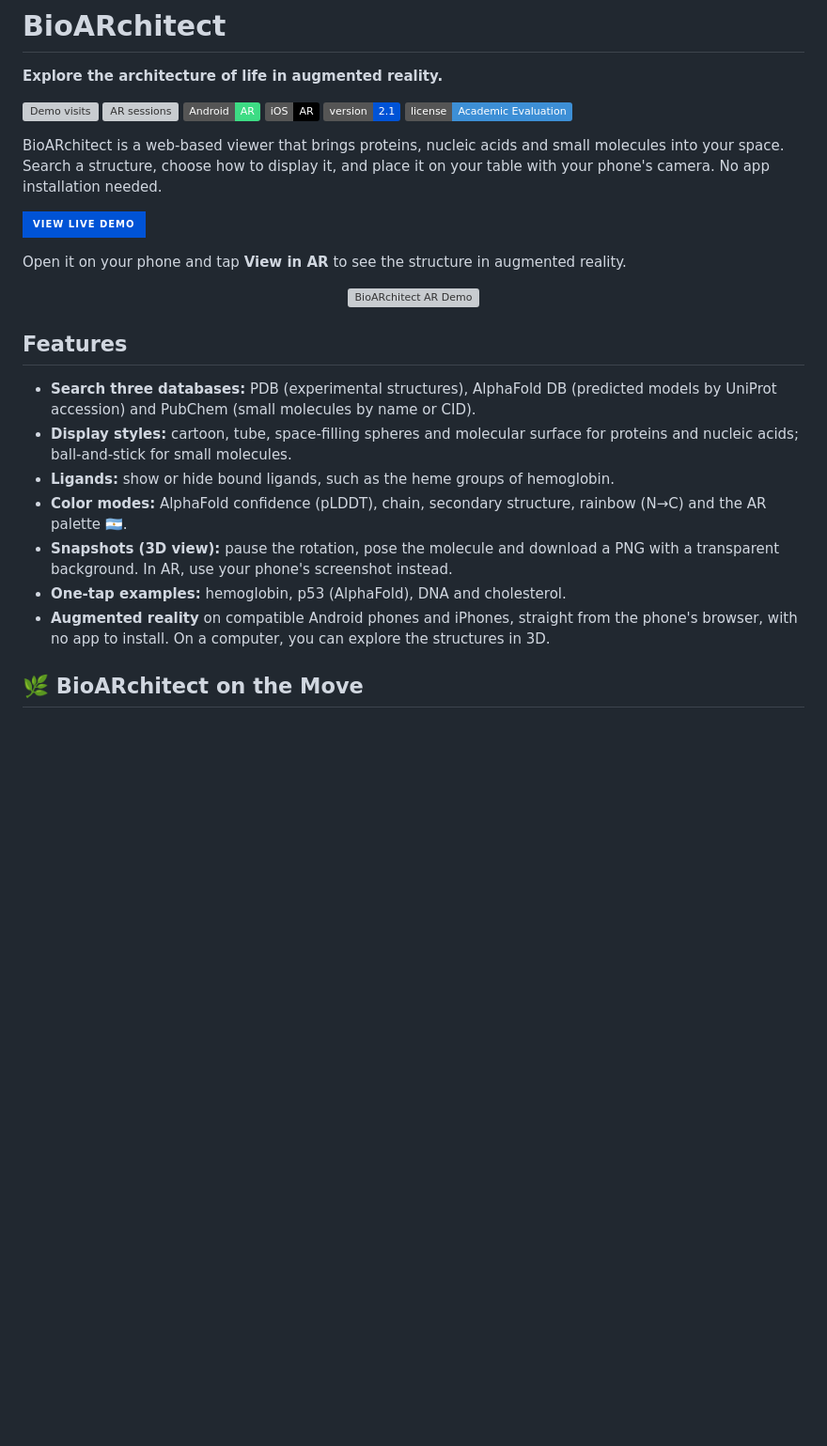
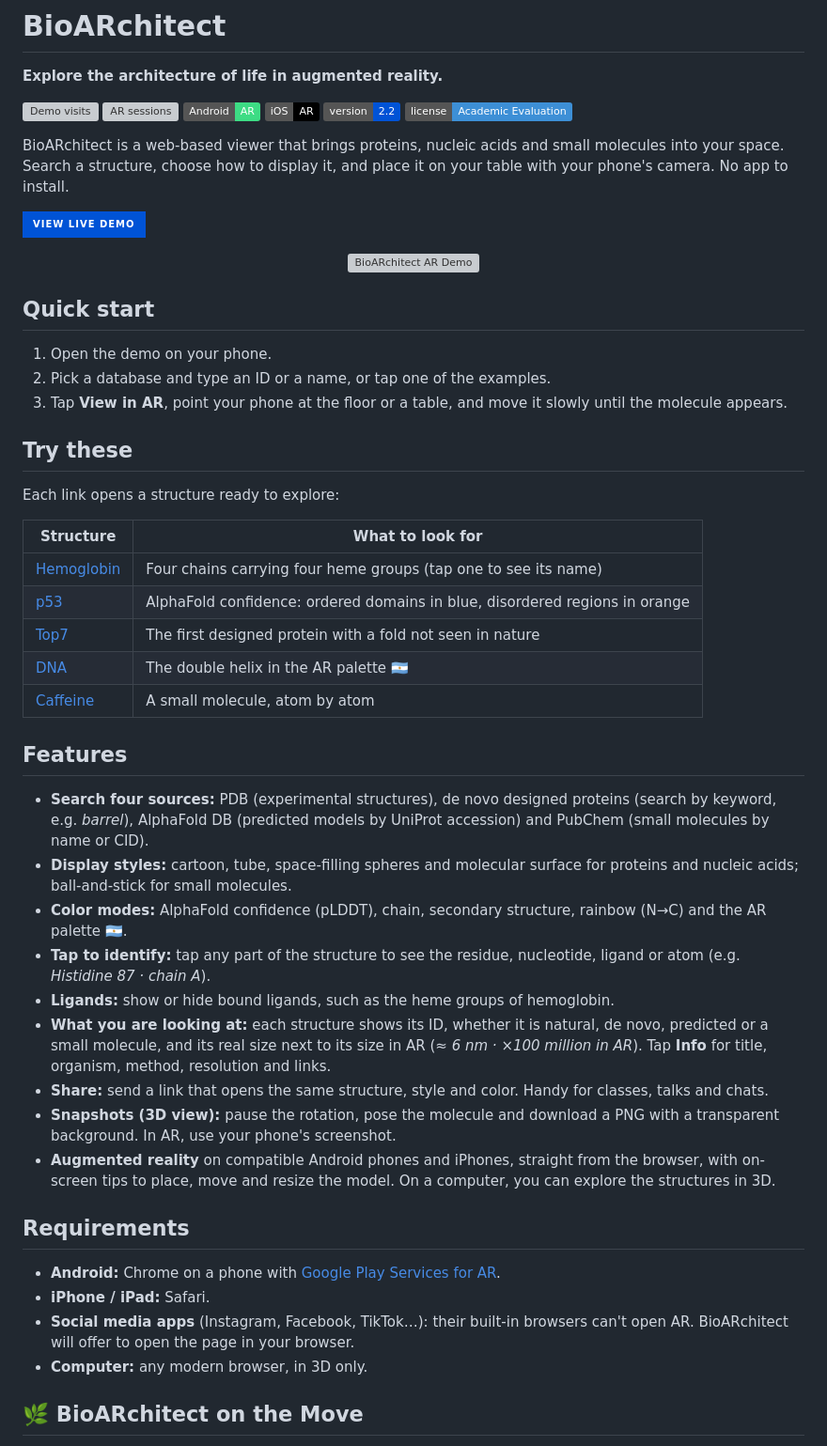
Before and after one commit to cpadillafranzotti/BioARchitect, a Markdown page: README.md, the part around one of its changes. Shown at 94% size. Rendered like a GitHub page; badges without logos; blank space fills up the shorter version; grey boxes are pictures that could not be loaded.

Commit message:
Update README with version and wording changes
Updated version number and improved wording in README.

```diff
--- a/README.md
+++ b/README.md
@@ -6,10 +6,10 @@
 [![AR sessions](https://img.shields.io/badge/dynamic/json?url=https%3A%2F%2Fbioarchitect.goatcounter.com%2Fcounter%2Far-launch.json&query=count&label=AR%20sessions&color=orange)](https://cpadillafranzotti.github.io/BioARchitect/)
 [![Android](https://img.shields.io/badge/Android-AR-3DDC84?logo=android&logoColor=white)](https://cpadillafranzotti.github.io/BioARchitect/)
 [![iOS](https://img.shields.io/badge/iOS-AR-000000?logo=apple&logoColor=white)](https://cpadillafranzotti.github.io/BioARchitect/)
-![Version](https://img.shields.io/badge/version-2.1-0053d6)
+![Version](https://img.shields.io/badge/version-2.2-0053d6)
 [![License: Academic Evaluation](https://img.shields.io/badge/license-Academic%20Evaluation-3d8fd6)](LICENCE)
 
-BioARchitect is a web-based viewer that brings proteins, nucleic acids and small molecules into your space. Search a structure, choose how to display it, and place it on your table with your phone's camera. No app installation needed.
+BioARchitect is a web-based viewer that brings proteins, nucleic acids and small molecules into your space. Search a structure, choose how to display it, and place it on your table with your phone's camera. No app to install.
 
 <p align="left">
   <a href="https://cpadillafranzotti.github.io/BioARchitect/" target="_blank">
@@ -17,21 +17,46 @@ BioARchitect is a web-based viewer that brings proteins, nucleic acids and small
   </a>
 </p>
 
-Open it on your phone and tap **View in AR** to see the structure in augmented reality.
-
 <p align="center">
   <img src="bioarchitect-preview.gif" alt="BioARchitect AR Demo" width="380px">
 </p>
 
+## Quick start
+
+1. Open the demo on your phone.
+2. Pick a database and type an ID or a name, or tap one of the examples.
+3. Tap **View in AR**, point your phone at the floor or a table, and move it slowly until the molecule appears.
+
+## Try these
+
+Each link opens a structure ready to explore:
+
+| Structure | What to look for |
+|---|---|
+| [Hemoglobin](https://cpadillafranzotti.github.io/BioARchitect/?pdb=4HHB) | Four chains carrying four heme groups (tap one to see its name) |
+| [p53](https://cpadillafranzotti.github.io/BioARchitect/?alphafold=P04637) | AlphaFold confidence: ordered domains in blue, disordered regions in orange |
+| [Top7](https://cpadillafranzotti.github.io/BioARchitect/?pdb=1QYS&style=surface) | The first designed protein with a fold not seen in nature |
+| [DNA](https://cpadillafranzotti.github.io/BioARchitect/?pdb=1BNA&color=argentina) | The double helix in the AR palette 🇦🇷 |
+| [Caffeine](https://cpadillafranzotti.github.io/BioARchitect/?pubchem=caffeine) | A small molecule, atom by atom |
+
 ## Features
 
-- **Search three databases:** PDB (experimental structures), AlphaFold DB (predicted models by UniProt accession) and PubChem (small molecules by name or CID).
+- **Search four sources:** PDB (experimental structures), de novo designed proteins (search by keyword, e.g. *barrel*), AlphaFold DB (predicted models by UniProt accession) and PubChem (small molecules by name or CID).
 - **Display styles:** cartoon, tube, space-filling spheres and molecular surface for proteins and nucleic acids; ball-and-stick for small molecules.
+- **Color modes:** AlphaFold confidence (pLDDT), chain, secondary structure, rainbow (N→C) and the AR palette 🇦🇷.
+- **Tap to identify:** tap any part of the structure to see the residue, nucleotide, ligand or atom (e.g. *Histidine 87 · chain A*).
 - **Ligands:** show or hide bound ligands, such as the heme groups of hemoglobin.
-- **Color modes:** AlphaFold confidence (pLDDT), chain, secondary structure, rainbow (N→C) and the AR palette 🇦🇷.
-- **Snapshots (3D view):** pause the rotation, pose the molecule and download a PNG with a transparent background. In AR, use your phone's screenshot instead.
-- **One-tap examples:** hemoglobin, p53 (AlphaFold), DNA and cholesterol.
-- **Augmented reality** on compatible Android phones and iPhones, straight from the phone's browser, with no app to install. On a computer, you can explore the structures in 3D.
+- **What you are looking at:** each structure shows its ID, whether it is natural, de novo, predicted or a small molecule, and its real size next to its size in AR (*≈ 6 nm · ×100 million in AR*). Tap **Info** for title, organism, method, resolution and links.
+- **Share:** send a link that opens the same structure, style and color. Handy for classes, talks and chats.
+- **Snapshots (3D view):** pause the rotation, pose the molecule and download a PNG with a transparent background. In AR, use your phone's screenshot.
+- **Augmented reality** on compatible Android phones and iPhones, straight from the browser, with on-screen tips to place, move and resize the model. On a computer, you can explore the structures in 3D.
+
+## Requirements
+
+- **Android:** Chrome on a phone with [Google Play Services for AR](https://developers.google.com/ar/devices).
+- **iPhone / iPad:** Safari.
+- **Social media apps** (Instagram, Facebook, TikTok…): their built-in browsers can't open AR. BioARchitect will offer to open the page in your browser.
+- **Computer:** any modern browser, in 3D only.
 
 ## 🌿 BioARchitect on the Move
 
```
Also changed, not shown: other parts of README.md (+10 -4 lines).
